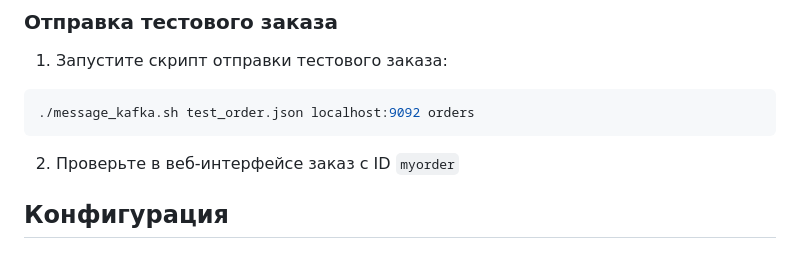
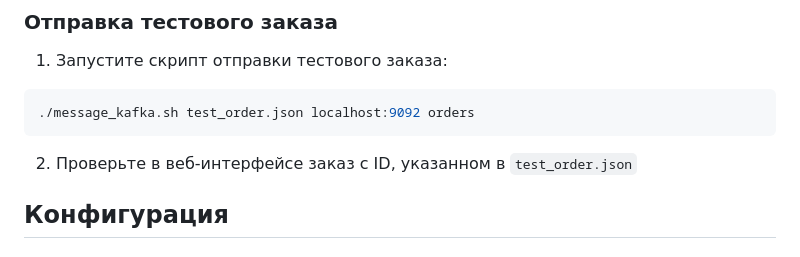
Before and after one commit to AtoyanMikhail/wb.tech.L0, a Markdown page: README.md, the part around the change. Rendered like a GitHub page.

````diff
--- a/README.md
+++ b/README.md
@@ -161,7 +161,7 @@ curl http://localhost:8081/order/myorder
 ./message_kafka.sh test_order.json localhost:9092 orders
 ```
 
-2. Проверьте в веб-интерфейсе заказ с ID `myorder`
+2. Проверьте в веб-интерфейсе заказ с ID, указанном в `test_order.json`
 
 ## Конфигурация
 
````
